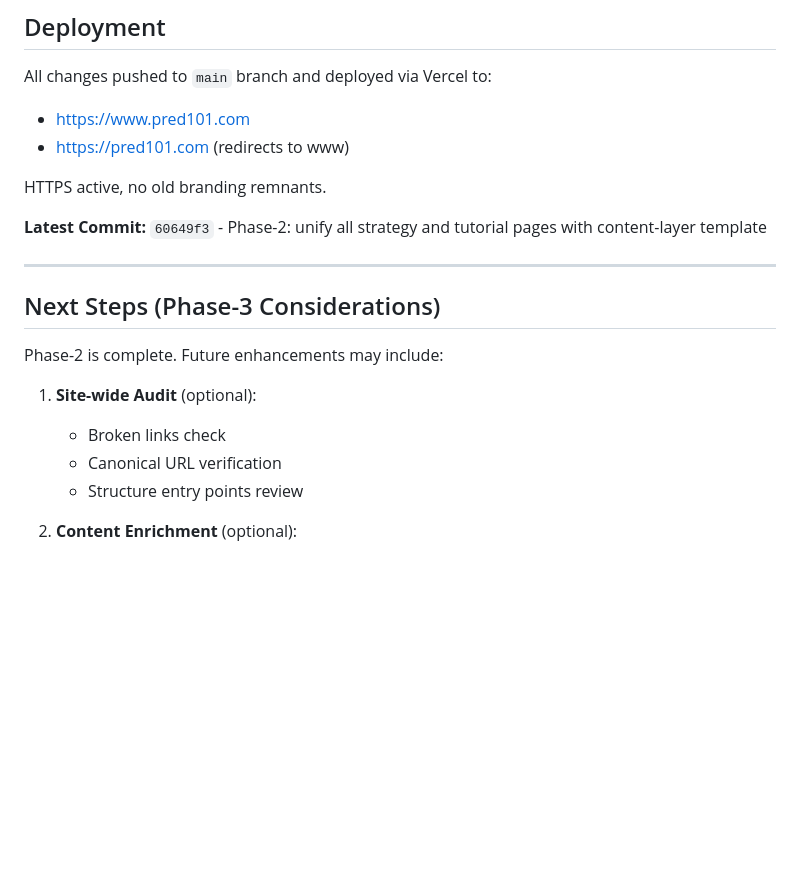
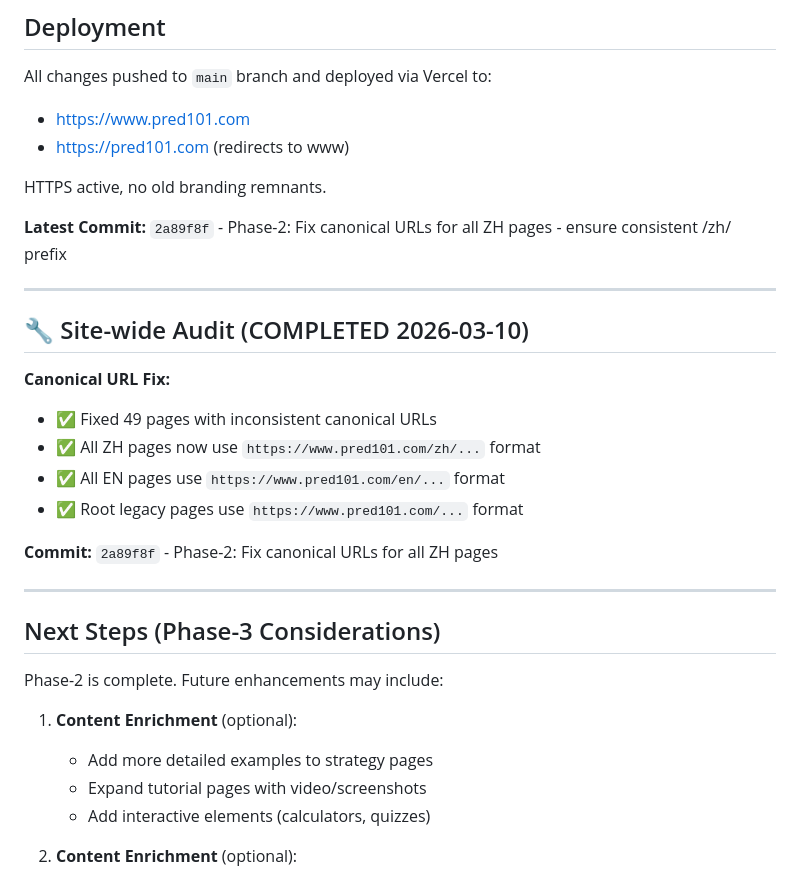
Before and after one commit to RobinZorro86/polymarket-reporter, a Markdown page: PHASE2-PROGRESS.md, the part around the change. Drawn GitHub-style; blank space fills up the shorter version.

Commit message:
Phase-2: Update progress log with canonical URL fix completion

```diff
--- a/PHASE2-PROGRESS.md
+++ b/PHASE2-PROGRESS.md
@@ -148,7 +148,19 @@ All changes pushed to `main` branch and deployed via Vercel to:
 
 HTTPS active, no old branding remnants.
 
-**Latest Commit:** `60649f3` - Phase-2: unify all strategy and tutorial pages with content-layer template
+**Latest Commit:** `2a89f8f` - Phase-2: Fix canonical URLs for all ZH pages - ensure consistent /zh/ prefix
+
+---
+
+## 🔧 Site-wide Audit (COMPLETED 2026-03-10)
+
+**Canonical URL Fix:**
+- ✅ Fixed 49 pages with inconsistent canonical URLs
+- ✅ All ZH pages now use `https://www.pred101.com/zh/...` format
+- ✅ All EN pages use `https://www.pred101.com/en/...` format
+- ✅ Root legacy pages use `https://www.pred101.com/...` format
+
+**Commit:** `2a89f8f` - Phase-2: Fix canonical URLs for all ZH pages
 
 ---
 
@@ -156,10 +168,10 @@ HTTPS active, no old branding remnants.
 
 Phase-2 is complete. Future enhancements may include:
 
-1. **Site-wide Audit** (optional):
-   - Broken links check
-   - Canonical URL verification
-   - Structure entry points review
+1. **Content Enrichment** (optional):
+   - Add more detailed examples to strategy pages
+   - Expand tutorial pages with video/screenshots
+   - Add interactive elements (calculators, quizzes)
 
 2. **Content Enrichment** (optional):
    - Add more detailed examples to strategy pages
```
